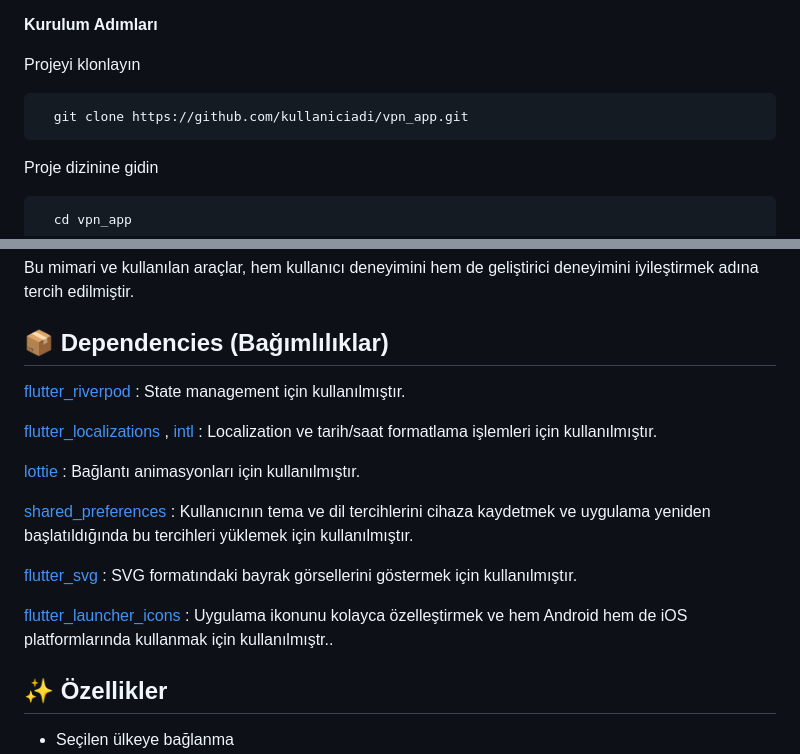
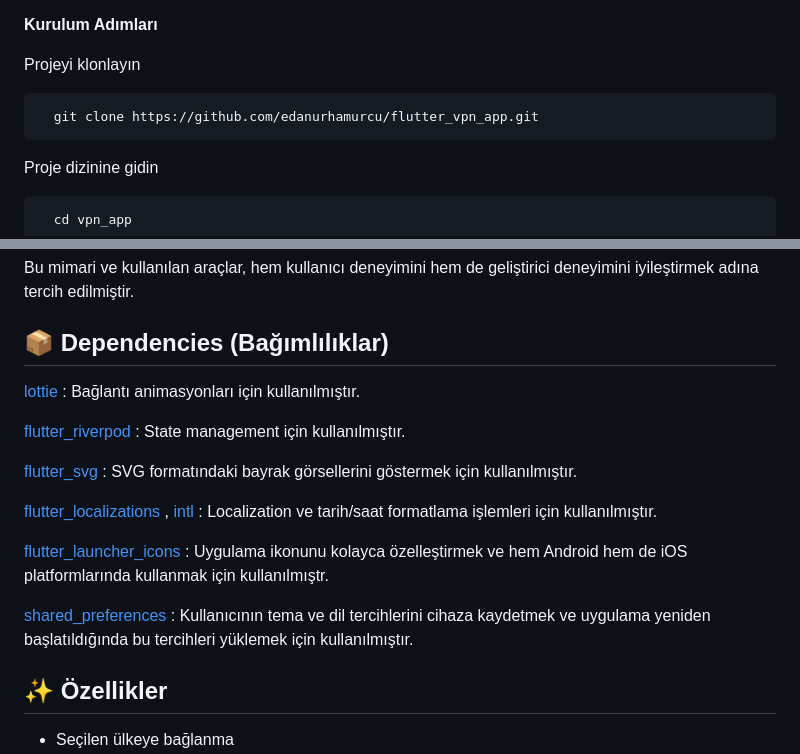
Before and after one commit to edanurhamurcu/flutter_vpn_app, a Markdown page: README.md, 2 parts joined by grey strips. GitHub-like rendering.

````diff
--- a/README.md
+++ b/README.md
@@ -20,7 +20,7 @@ Uygulama her açıldığında mock data'daki 'Netherlands' ülkesine bağlı gö
 Projeyi klonlayın
 
 ```bash
-  git clone https://github.com/kullaniciadi/vpn_app.git
+  git clone https://github.com/edanurhamurcu/flutter_vpn_app.git
 ```
 
 Proje dizinine gidin
@@ -89,17 +89,21 @@ Bu mimari ve kullanılan araçlar, hem kullanıcı deneyimini hem de geliştiric
 
 ## 📦 Dependencies (Bağımlılıklar)
 
+[lottie](https://pub.dev/packages/lottie) : Bağlantı animasyonları için kullanılmıştır.
+
 [flutter_riverpod](https://pub.dev/packages/flutter_riverpod) : State management için kullanılmıştır.
+
+[flutter_svg](https://pub.dev/packages/flutter_svg) : SVG formatındaki bayrak görsellerini göstermek için kullanılmıştır.
 
 [flutter_localizations](https://pub.dev/packages/flutter_localization) , [intl](https://pub.dev/packages/intl) : Localization ve tarih/saat formatlama işlemleri için kullanılmıştır.
 
-[lottie](https://pub.dev/packages/lottie) : Bağlantı animasyonları için kullanılmıştır.
+[flutter_launcher_icons](https://pub.dev/packages/flutter_launcher_icons) : Uygulama ikonunu kolayca özelleştirmek ve hem Android hem de iOS platformlarında kullanmak için kullanılmıştr.
 
 [shared_preferences](https://pub.dev/packages/shared_preferences) : Kullanıcının tema ve dil tercihlerini cihaza kaydetmek ve uygulama yeniden başlatıldığında bu tercihleri yüklemek için kullanılmıştır.
 
-[flutter_svg](https://pub.dev/packages/flutter_svg) : SVG formatındaki bayrak görsellerini göstermek için kullanılmıştır.
 
-[flutter_launcher_icons](https://pub.dev/packages/flutter_launcher_icons) : Uygulama ikonunu kolayca özelleştirmek ve hem Android hem de iOS platformlarında kullanmak için kullanılmıştr..
+
+
 
 ## 	✨ Özellikler
 
````
Also changed, not shown: other parts of README.md (+22 -0 lines).
